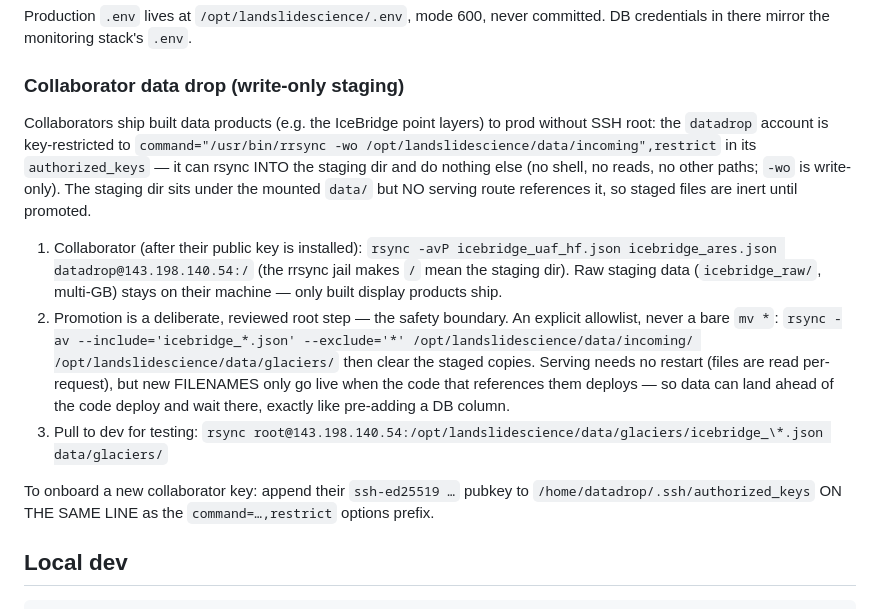
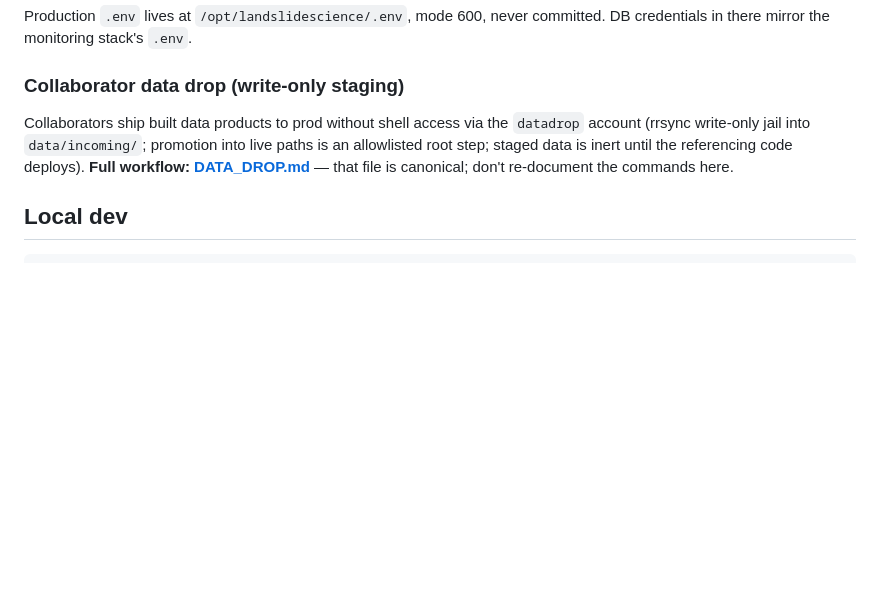
Before and after one commit to hig314/landslidescience, a Markdown page: CLAUDE.md, the part around the change. Rendered like a GitHub page; blank space fills up the shorter version.

```diff
--- a/CLAUDE.md
+++ b/CLAUDE.md
@@ -257,32 +257,11 @@ Production `.env` lives at `/opt/landslidescience/.env`, mode 600, never committ
 
 ### Collaborator data drop (write-only staging)
 
-Collaborators ship built data products (e.g. the IceBridge point layers) to
-prod without SSH root: the `datadrop` account is key-restricted to
-`command="/usr/bin/rrsync -wo /opt/landslidescience/data/incoming",restrict`
-in its `authorized_keys` — it can rsync INTO the staging dir and do nothing
-else (no shell, no reads, no other paths; `-wo` is write-only). The staging
-dir sits under the mounted `data/` but NO serving route references it, so
-staged files are inert until promoted.
-
-1. Collaborator (after their public key is installed):
-   `rsync -avP icebridge_uaf_hf.json icebridge_ares.json datadrop@143.198.140.54:/`
-   (the rrsync jail makes `/` mean the staging dir). Raw staging data
-   (`icebridge_raw/`, multi-GB) stays on their machine — only built display
-   products ship.
-2. Promotion is a deliberate, reviewed root step — the safety boundary. An
-   explicit allowlist, never a bare `mv *`:
-   `rsync -av --include='icebridge_*.json' --exclude='*' /opt/landslidescience/data/incoming/ /opt/landslidescience/data/glaciers/`
-   then clear the staged copies. Serving needs no restart (files are read
-   per-request), but new FILENAMES only go live when the code that
-   references them deploys — so data can land ahead of the code deploy and
-   wait there, exactly like pre-adding a DB column.
-3. Pull to dev for testing:
-   `rsync root@143.198.140.54:/opt/landslidescience/data/glaciers/icebridge_\*.json data/glaciers/`
-
-To onboard a new collaborator key: append their `ssh-ed25519 …` pubkey to
-`/home/datadrop/.ssh/authorized_keys` ON THE SAME LINE as the
-`command=…,restrict` options prefix.
+Collaborators ship built data products to prod without shell access via the
+`datadrop` account (rrsync write-only jail into `data/incoming/`; promotion
+into live paths is an allowlisted root step; staged data is inert until the
+referencing code deploys). **Full workflow: [DATA_DROP.md](DATA_DROP.md)** —
+that file is canonical; don't re-document the commands here.
 
 ## Local dev
 
```
Also changed, not shown: DATA_DROP.md (added, +103 -0 lines), ONBOARDING.md (+1 -0 lines).
